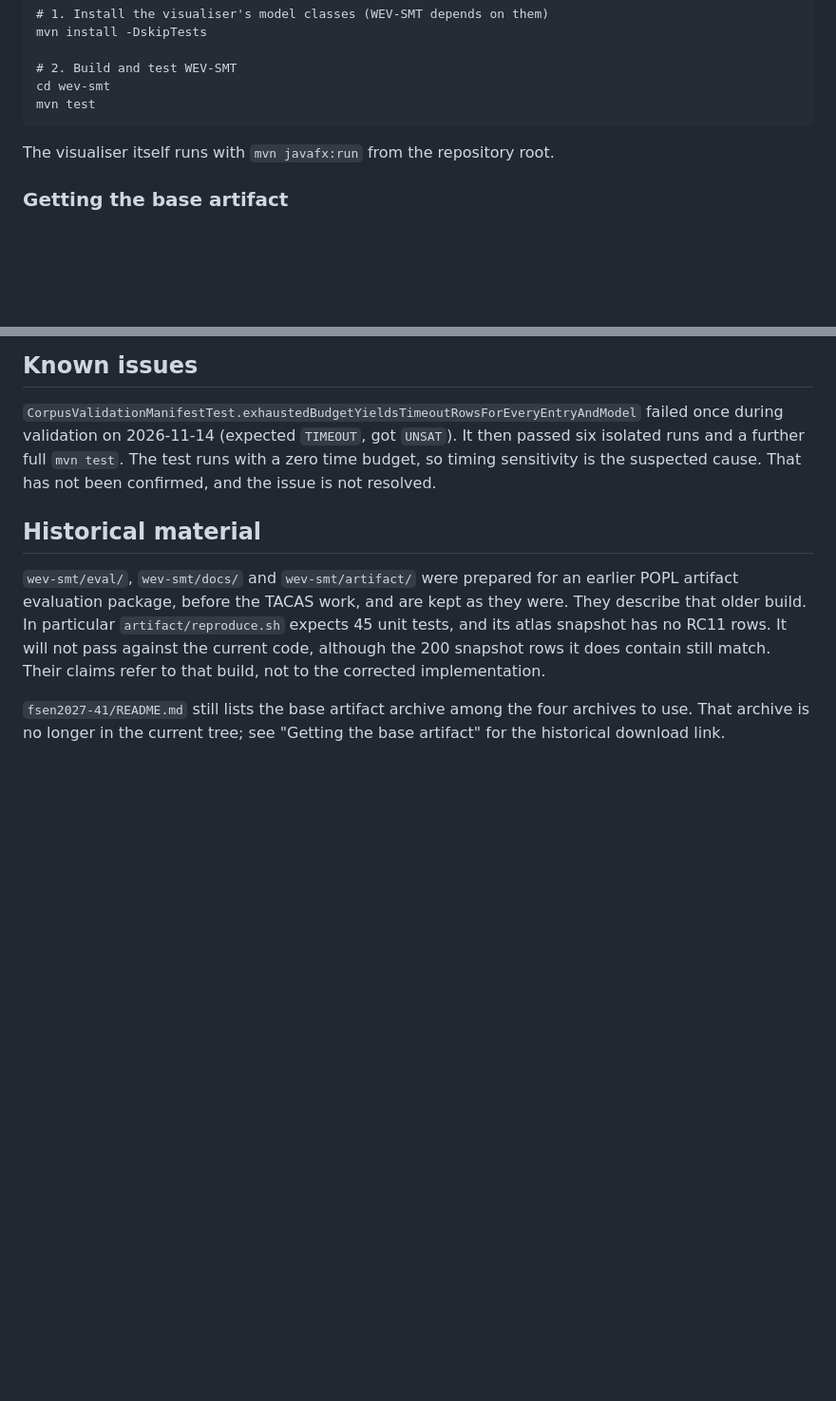
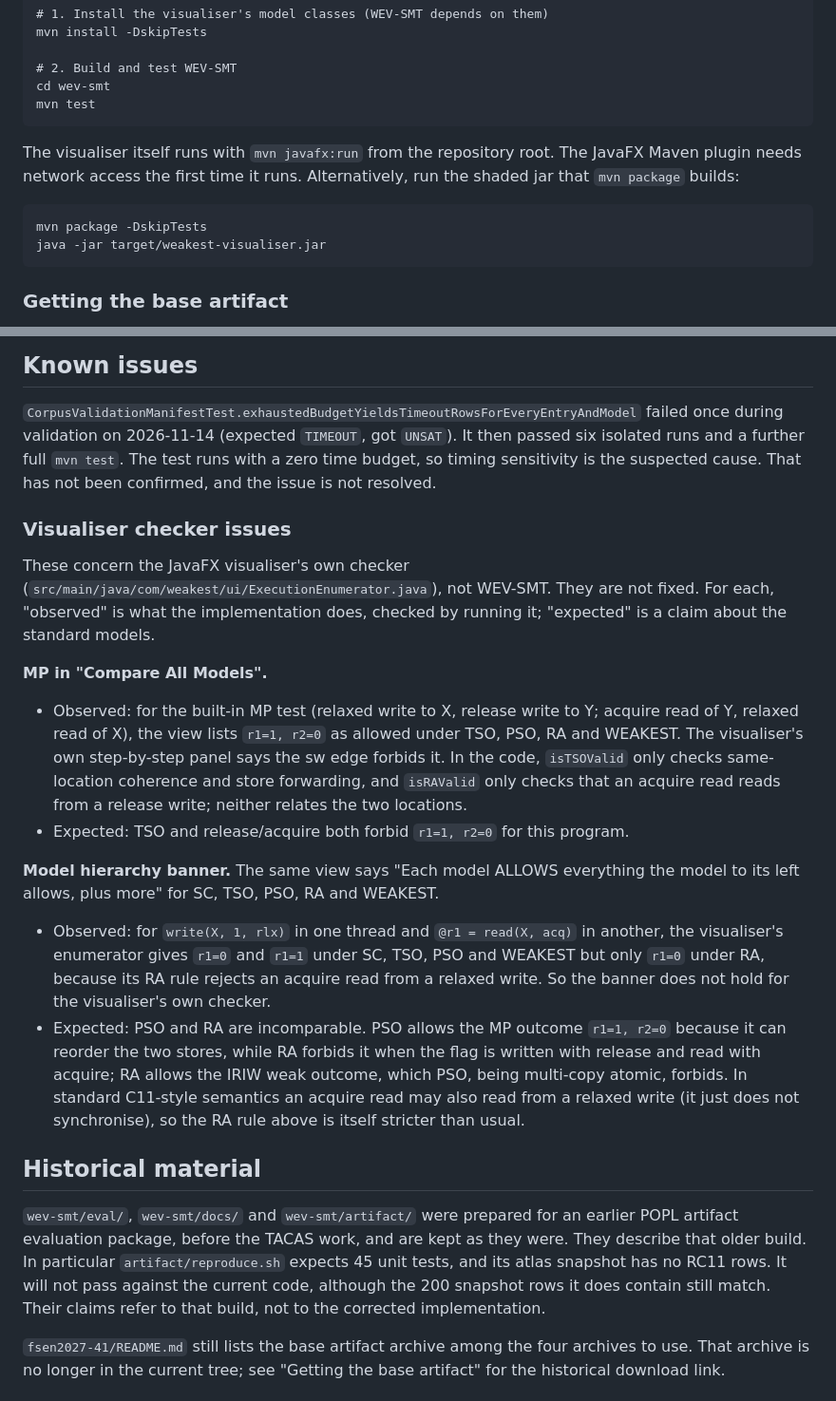
Before and after one commit to vsvidhun06-blip/WEV-SMT, a Markdown page: README.md, 2 parts joined by grey strips. Shown: that part at 95% size. Drawn GitHub-style; blank space fills up the shorter version.

````diff
--- a/README.md
+++ b/README.md
@@ -69,7 +69,12 @@ cd wev-smt
 mvn test
 ```
 
-The visualiser itself runs with `mvn javafx:run` from the repository root.
+The visualiser itself runs with `mvn javafx:run` from the repository root. The JavaFX Maven plugin needs network access the first time it runs. Alternatively, run the shaded jar that `mvn package` builds:
+
+```
+mvn package -DskipTests
+java -jar target/weakest-visualiser.jar
+```
 
 ### Getting the base artifact
 
@@ -125,6 +146,18 @@ These are renders of real terminal output from 2026-11-14 on Windows 11 (JDK 21.
 
 `CorpusValidationManifestTest.exhaustedBudgetYieldsTimeoutRowsForEveryEntryAndModel` failed once during validation on 2026-11-14 (expected `TIMEOUT`, got `UNSAT`). It then passed six isolated runs and a further full `mvn test`. The test runs with a zero time budget, so timing sensitivity is the suspected cause. That has not been confirmed, and the issue is not resolved.
 
+### Visualiser checker issues
+
+These concern the JavaFX visualiser's own checker (`src/main/java/com/weakest/ui/ExecutionEnumerator.java`), not WEV-SMT. They are not fixed. For each, "observed" is what the implementation does, checked by running it; "expected" is a claim about the standard models.
+
+**MP in "Compare All Models".**
+- Observed: for the built-in MP test (relaxed write to X, release write to Y; acquire read of Y, relaxed read of X), the view lists `r1=1, r2=0` as allowed under TSO, PSO, RA and WEAKEST. The visualiser's own step-by-step panel says the sw edge forbids it. In the code, `isTSOValid` only checks same-location coherence and store forwarding, and `isRAValid` only checks that an acquire read reads from a release write; neither relates the two locations.
+- Expected: TSO and release/acquire both forbid `r1=1, r2=0` for this program.
+
+**Model hierarchy banner.** The same view says "Each model ALLOWS everything the model to its left allows, plus more" for SC, TSO, PSO, RA and WEAKEST.
+- Observed: for `write(X, 1, rlx)` in one thread and `@r1 = read(X, acq)` in another, the visualiser's enumerator gives `r1=0` and `r1=1` under SC, TSO, PSO and WEAKEST but only `r1=0` under RA, because its RA rule rejects an acquire read from a relaxed write. So the banner does not hold for the visualiser's own checker.
+- Expected: PSO and RA are incomparable. PSO allows the MP outcome `r1=1, r2=0` because it can reorder the two stores, while RA forbids it when the flag is written with release and read with acquire; RA allows the IRIW weak outcome, which PSO, being multi-copy atomic, forbids. In standard C11-style semantics an acquire read may also read from a relaxed write (it just does not synchronise), so the RA rule above is itself stricter than usual.
+
 ## Historical material
 
 `wev-smt/eval/`, `wev-smt/docs/` and `wev-smt/artifact/` were prepared for an earlier POPL artifact evaluation package, before the TACAS work, and are kept as they were. They describe that older build. In particular `artifact/reproduce.sh` expects 45 unit tests, and its atlas snapshot has no RC11 rows. It will not pass against the current code, although the 200 snapshot rows it does contain still match. Their claims refer to that build, not to the corrected implementation.
````
Also changed, not shown: other parts of README.md (+16 -0 lines), docs/captures/visualiser-mp-execution-graph.png (added), docs/captures/visualiser-mp-overview.png (added), 1 other file.
